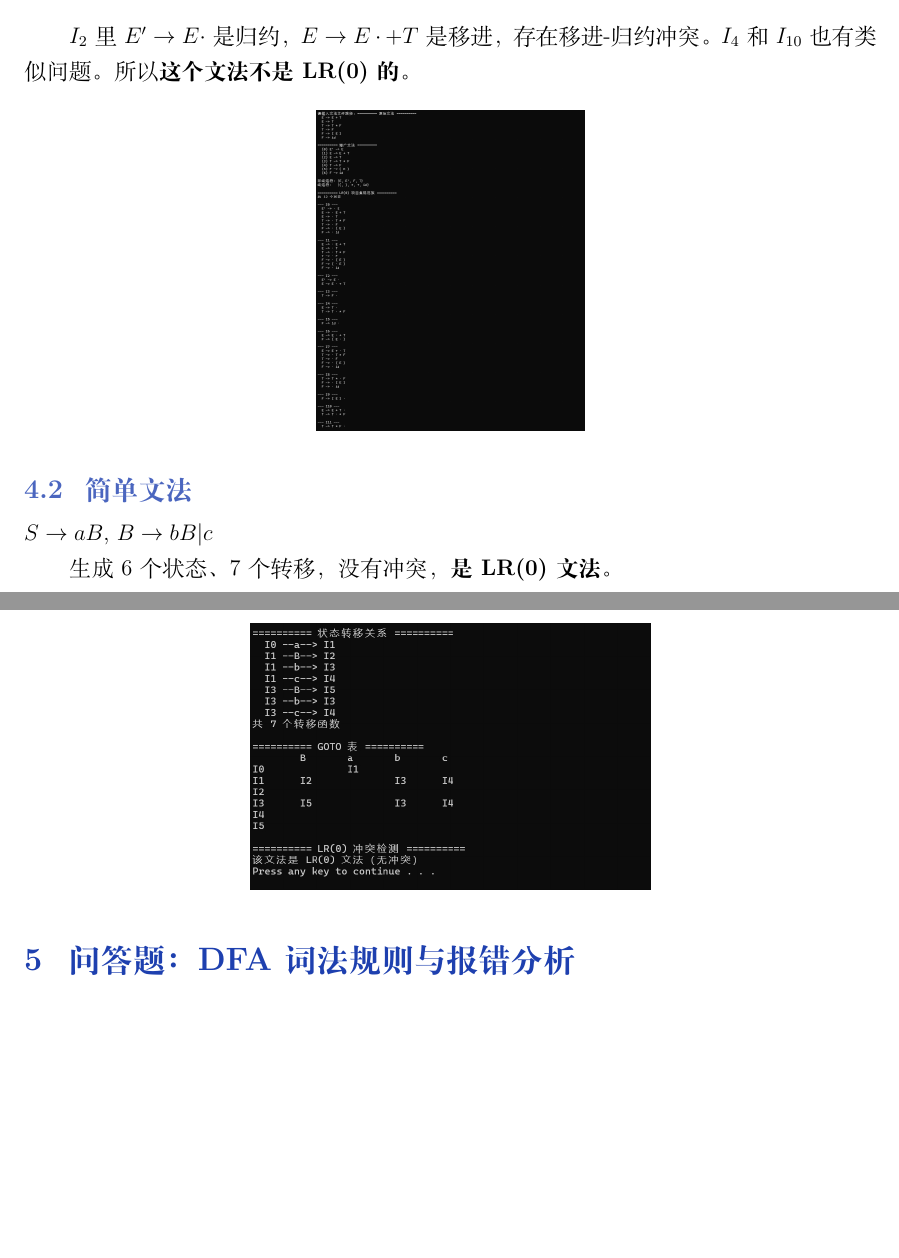
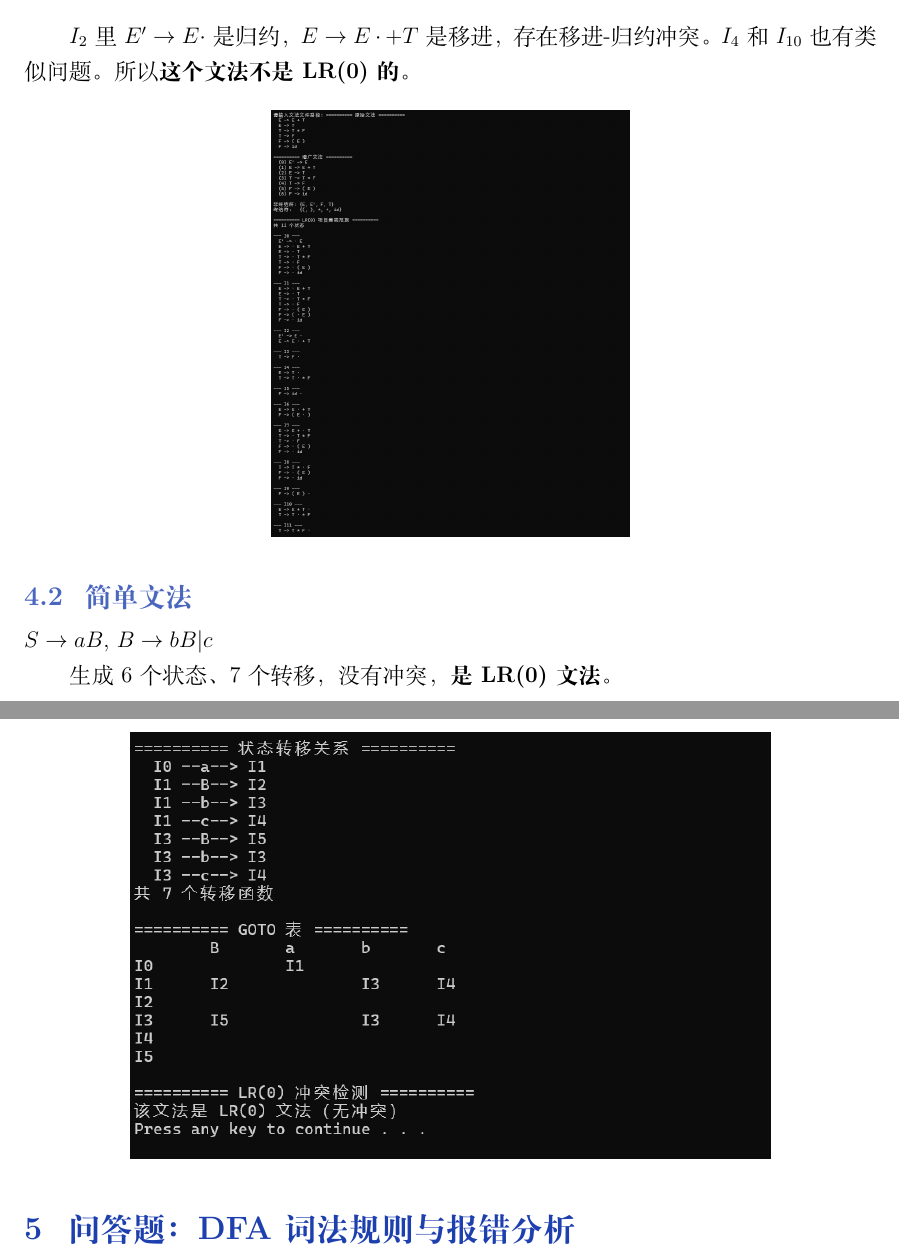
Before and after one commit to yaossss123/compilation-web, a LaTeX document (第三次实验/report.tex): two parts of pages 2 and 3 of 4, joined at a grey line, cut so that both start at the same text, the shorter picture padded with empty space. Compiled offline with XeLaTeX.

Commit message:
fix: 实验三报告图片宽度增大

```diff
--- a/第三次实验/report.tex
+++ b/第三次实验/report.tex
@@ -94,7 +94,7 @@ $I_2$: $E' \to E\cdot$, $E \to E\cdot +T$ \\
 $I_2$里$E' \to E\cdot$是归约，$E \to E\cdot+T$是移进，存在移进-归约冲突。$I_4$和$I_{10}$也有类似问题。所以\textbf{这个文法不是LR(0)的}。
 
 \begin{center}
-\includegraphics[width=0.9\textwidth,height=6cm,keepaspectratio]{image/1.1.png}
+\includegraphics[width=\textwidth,height=8cm,keepaspectratio]{image/1.1.png}
 \end{center}
 
 \subsection{简单文法}
@@ -103,7 +103,7 @@ $S \to aB$, $B \to bB | c$
 生成6个状态、7个转移，没有冲突，\textbf{是LR(0)文法}。
 
 \begin{center}
-\includegraphics[width=0.9\textwidth,height=5cm,keepaspectratio]{image/2.1.png}
+\includegraphics[width=\textwidth,height=8cm,keepaspectratio]{image/2.1.png}
 \end{center}
 
 \section{问答题：DFA词法规则与报错分析}
```
Also changed, not shown: 第三次实验/report.pdf.
